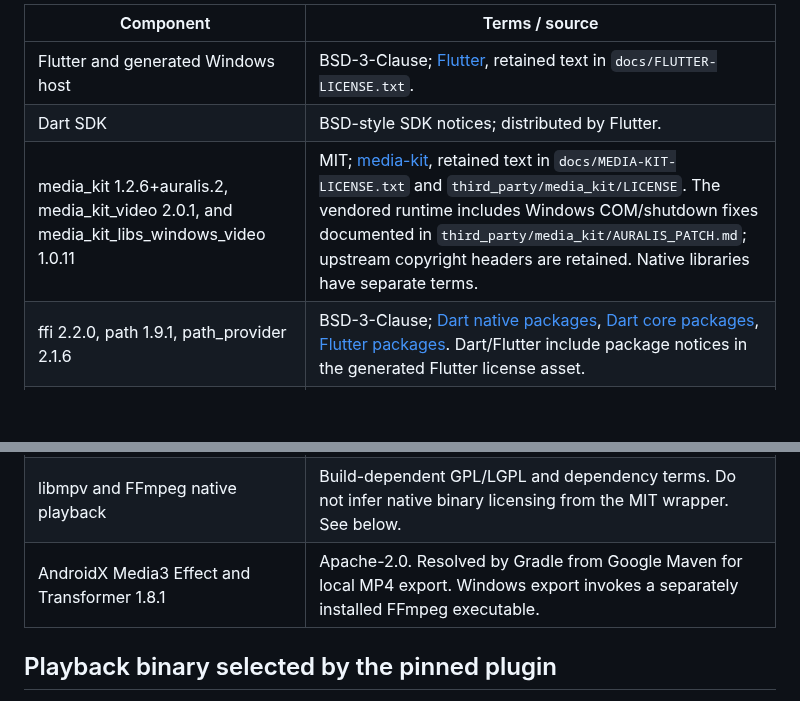
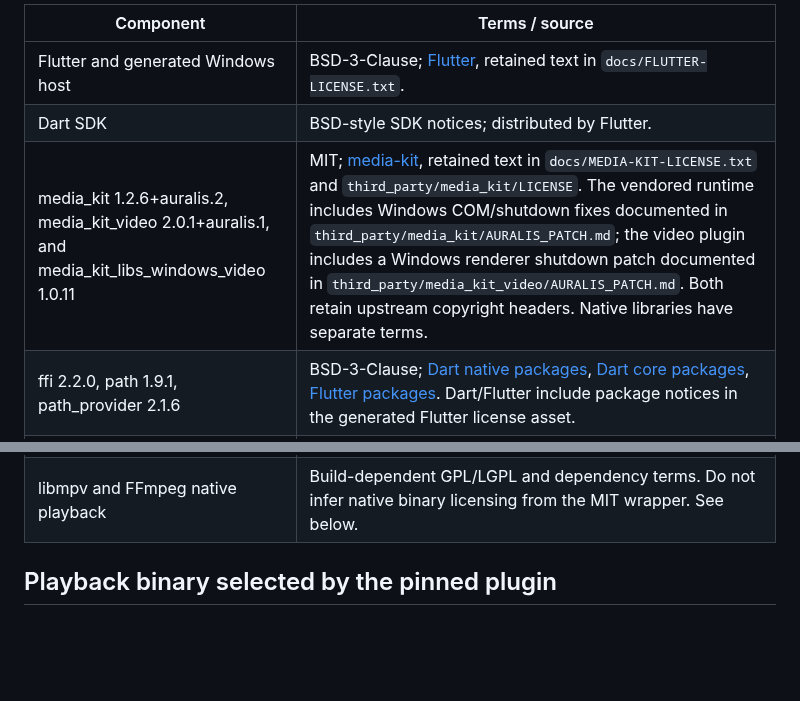
Before and after one commit to Chowdhury-Siam/Auralis, a Markdown page: THIRD_PARTY_NOTICES.md, 2 parts joined by grey strips. GitHub-like rendering; blank space fills up the shorter version.

Commit message:
Small bug fixes: THIRD_PARTY_NOTICES.md

```diff
--- a/THIRD_PARTY_NOTICES.md
+++ b/THIRD_PARTY_NOTICES.md
@@ -6,7 +6,7 @@ Auralis's original source is AGPL-3.0-or-later. Third-party components retain th
 |---|---|
 | Flutter and generated Windows host | BSD-3-Clause; [Flutter](https://github.com/flutter/flutter), retained text in `docs/FLUTTER-LICENSE.txt`. |
 | Dart SDK | BSD-style SDK notices; distributed by Flutter. |
-| media_kit 1.2.6+auralis.2, media_kit_video 2.0.1, and media_kit_libs_windows_video 1.0.11 | MIT; [media-kit](https://github.com/media-kit/media-kit), retained text in `docs/MEDIA-KIT-LICENSE.txt` and `third_party/media_kit/LICENSE`. The vendored runtime includes Windows COM/shutdown fixes documented in `third_party/media_kit/AURALIS_PATCH.md`; upstream copyright headers are retained. Native libraries have separate terms. |
+| media_kit 1.2.6+auralis.2, media_kit_video 2.0.1+auralis.1, and media_kit_libs_windows_video 1.0.11 | MIT; [media-kit](https://github.com/media-kit/media-kit), retained text in `docs/MEDIA-KIT-LICENSE.txt` and `third_party/media_kit/LICENSE`. The vendored runtime includes Windows COM/shutdown fixes documented in `third_party/media_kit/AURALIS_PATCH.md`; the video plugin includes a Windows renderer shutdown patch documented in `third_party/media_kit_video/AURALIS_PATCH.md`. Both retain upstream copyright headers. Native libraries have separate terms. |
 | ffi 2.2.0, path 1.9.1, path_provider 2.1.6 | BSD-3-Clause; [Dart native packages](https://github.com/dart-lang/native), [Dart core packages](https://github.com/dart-lang/core), [Flutter packages](https://github.com/flutter/packages). Dart/Flutter include package notices in the generated Flutter license asset. |
 | package_info_plus 10.2.1, crypto 3.0.7 | BSD-3-Clause; [plus_plugins](https://github.com/fluttercommunity/plus_plugins), [Dart core](https://github.com/dart-lang/core/tree/main/pkgs/crypto). Used for installed-version metadata and update integrity. Transitive package notices are included by Flutter. |
 | cryptography 2.9.0 | Apache-2.0; [cryptography](https://github.com/dint-dev/cryptography). AES-GCM and PBKDF2 for password-protected account backups. Flutter includes its license in the generated notices asset. |
@@ -16,7 +16,6 @@ Auralis's original source is AGPL-3.0-or-later. Third-party components retain th
 | TDLib 1.8.68 | Boost Software License 1.0; full text in `docs/TDLIB-LICENSE.txt`. Build revision: `a94b83d67ab4c8397c6245e541b31a4131ea2f79`. |
 | OpenSSL and zlib | Dependency-specific licenses copied by `tool/build-tdlib.ps1` into `native/licenses/`; versions/build inputs follow vcpkg revision `664933b8d385dfc01f4e0cdff4c7c74e71f6a740`. |
 | libmpv and FFmpeg native playback | Build-dependent GPL/LGPL and dependency terms. Do not infer native binary licensing from the MIT wrapper. See below. |
-| AndroidX Media3 Effect and Transformer 1.8.1 | Apache-2.0. Resolved by Gradle from Google Maven for local MP4 export. Windows export invokes a separately installed FFmpeg executable. |
 
 ## Playback binary selected by the pinned plugin
 
```
